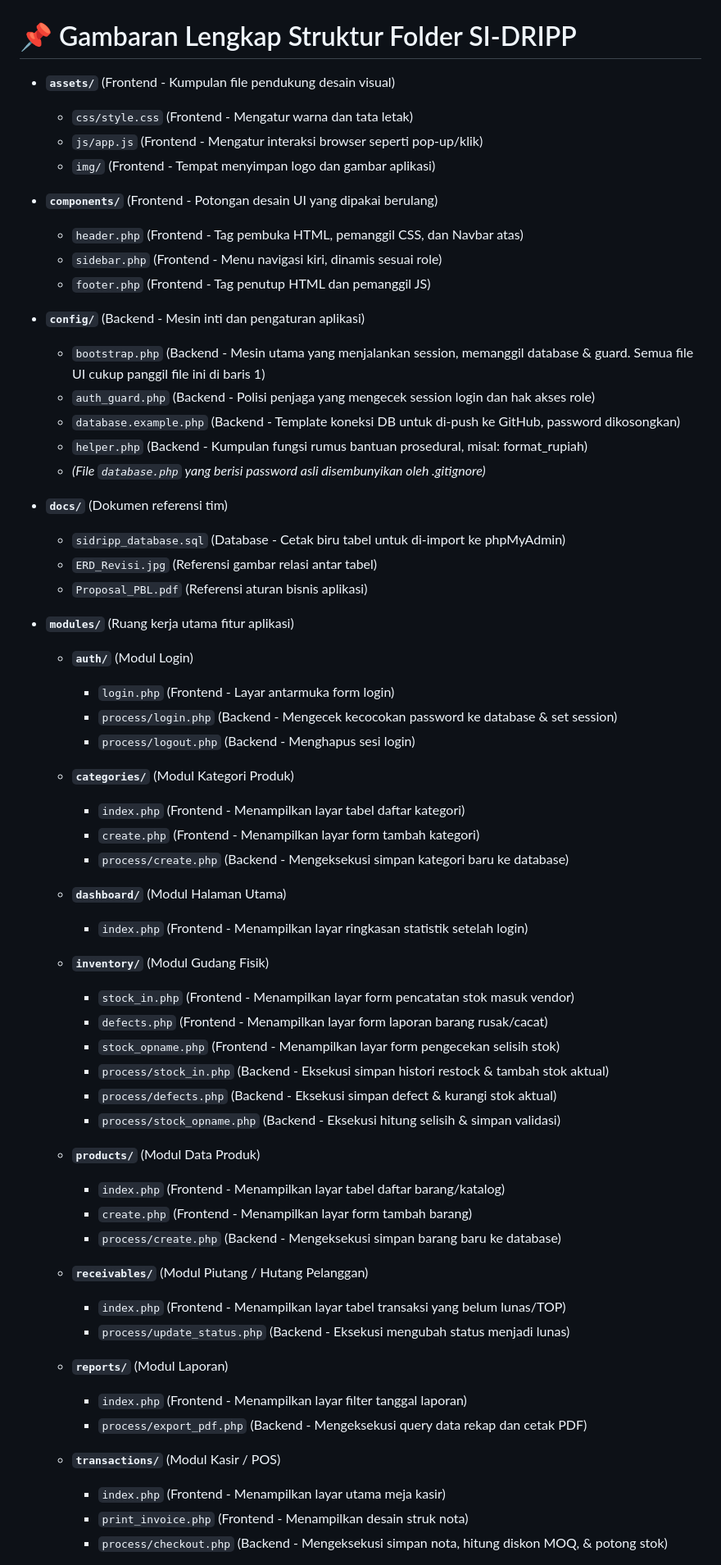
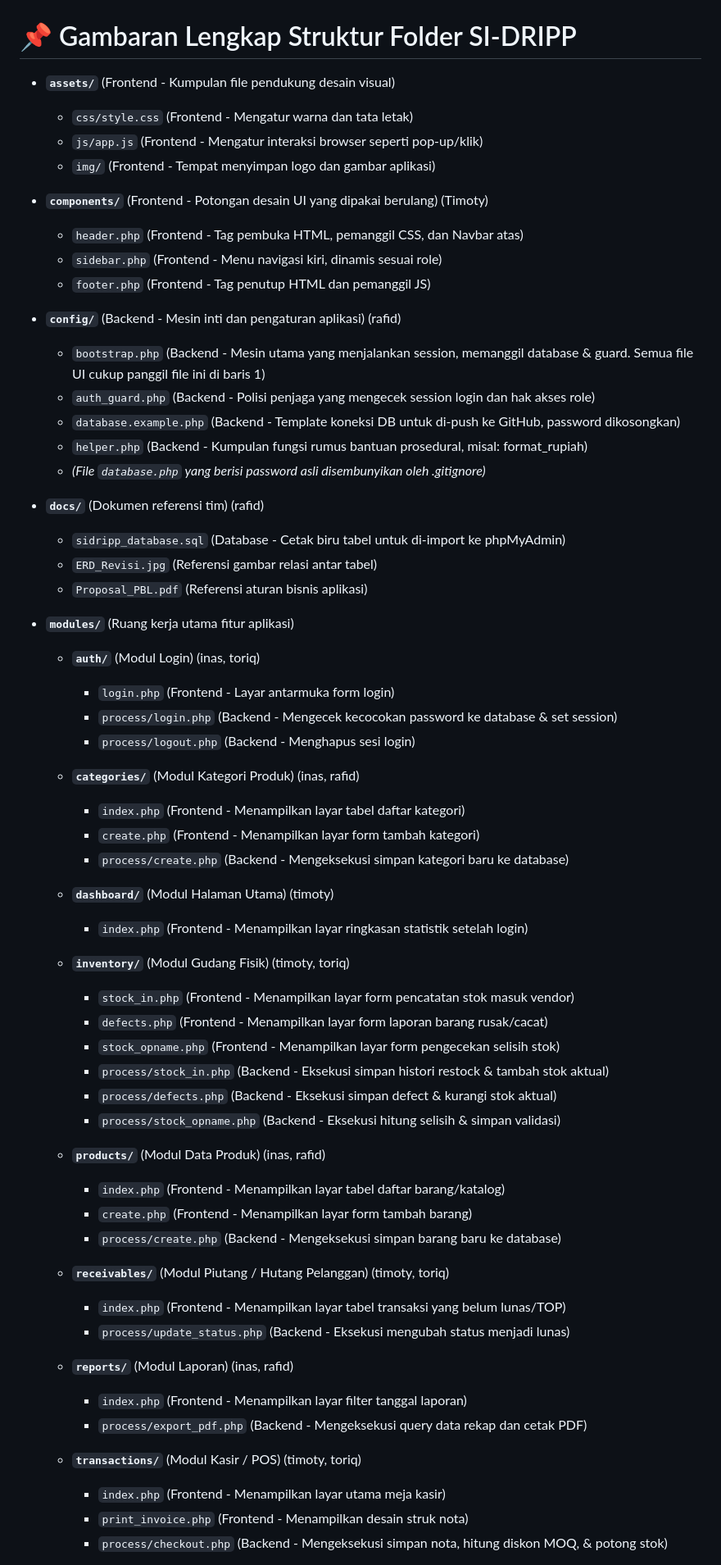
Before and after one commit to Pidddd/SI-DRIPP, a Markdown page: notes.md, the part around one of its changes. Shown at 82% size. Drawn GitHub-style.

Commit message:
Pembagian Pengerjaan

```diff
--- a/notes.md
+++ b/notes.md
@@ -1,64 +1,64 @@
 # 📌 Gambaran Lengkap Struktur Folder SI-DRIPP
 
-* **`assets/`** (Frontend - Kumpulan file pendukung desain visual)
-  * `css/style.css` (Frontend - Mengatur warna dan tata letak)
-  * `js/app.js` (Frontend - Mengatur interaksi browser seperti pop-up/klik)
-  * `img/` (Frontend - Tempat menyimpan logo dan gambar aplikasi)
+- **`assets/`** (Frontend - Kumpulan file pendukung desain visual)
+  - `css/style.css` (Frontend - Mengatur warna dan tata letak)
+  - `js/app.js` (Frontend - Mengatur interaksi browser seperti pop-up/klik)
+  - `img/` (Frontend - Tempat menyimpan logo dan gambar aplikasi)
 
-* **`components/`** (Frontend - Potongan desain UI yang dipakai berulang)
-  * `header.php` (Frontend - Tag pembuka HTML, pemanggil CSS, dan Navbar atas)
-  * `sidebar.php` (Frontend - Menu navigasi kiri, dinamis sesuai role)
-  * `footer.php` (Frontend - Tag penutup HTML dan pemanggil JS)
+- **`components/`** (Frontend - Potongan desain UI yang dipakai berulang) (Timoty)
+  - `header.php` (Frontend - Tag pembuka HTML, pemanggil CSS, dan Navbar atas)
+  - `sidebar.php` (Frontend - Menu navigasi kiri, dinamis sesuai role)
+  - `footer.php` (Frontend - Tag penutup HTML dan pemanggil JS)
 
-* **`config/`** (Backend - Mesin inti dan pengaturan aplikasi)
-  * `bootstrap.php` (Backend - Mesin utama yang menjalankan session, memanggil database & guard. Semua file UI cukup panggil file ini di baris 1)
-  * `auth_guard.php` (Backend - Polisi penjaga yang mengecek session login dan hak akses role)
-  * `database.example.php` (Backend - Template koneksi DB untuk di-push ke GitHub, password dikosongkan)
-  * `helper.php` (Backend - Kumpulan fungsi rumus bantuan prosedural, misal: format_rupiah)
-  * *(File `database.php` yang berisi password asli disembunyikan oleh .gitignore)*
+- **`config/`** (Backend - Mesin inti dan pengaturan aplikasi) (rafid)
+  - `bootstrap.php` (Backend - Mesin utama yang menjalankan session, memanggil database & guard. Semua file UI cukup panggil file ini di baris 1)
+  - `auth_guard.php` (Backend - Polisi penjaga yang mengecek session login dan hak akses role)
+  - `database.example.php` (Backend - Template koneksi DB untuk di-push ke GitHub, password dikosongkan)
+  - `helper.php` (Backend - Kumpulan fungsi rumus bantuan prosedural, misal: format_rupiah)
+  - _(File `database.php` yang berisi password asli disembunyikan oleh .gitignore)_
 
-* **`docs/`** (Dokumen referensi tim)
-  * `sidripp_database.sql` (Database - Cetak biru tabel untuk di-import ke phpMyAdmin)
-  * `ERD_Revisi.jpg` (Referensi gambar relasi antar tabel)
-  * `Proposal_PBL.pdf` (Referensi aturan bisnis aplikasi)
+- **`docs/`** (Dokumen referensi tim) (rafid)
+  - `sidripp_database.sql` (Database - Cetak biru tabel untuk di-import ke phpMyAdmin)
+  - `ERD_Revisi.jpg` (Referensi gambar relasi antar tabel)
+  - `Proposal_PBL.pdf` (Referensi aturan bisnis aplikasi)
 
-* **`modules/`** (Ruang kerja utama fitur aplikasi)
-  * **`auth/`** (Modul Login)
-    * `login.php` (Frontend - Layar antarmuka form login)
-    * `process/login.php` (Backend - Mengecek kecocokan password ke database & set session)
-    * `process/logout.php` (Backend - Menghapus sesi login)
+- **`modules/`** (Ruang kerja utama fitur aplikasi)
+  - **`auth/`** (Modul Login) (inas, toriq)
+    - `login.php` (Frontend - Layar antarmuka form login)
+    - `process/login.php` (Backend - Mengecek kecocokan password ke database & set session)
+    - `process/logout.php` (Backend - Menghapus sesi login)
 
-  * **`categories/`** (Modul Kategori Produk)
-    * `index.php` (Frontend - Menampilkan layar tabel daftar kategori)
-    * `create.php` (Frontend - Menampilkan layar form tambah kategori)
-    * `process/create.php` (Backend - Mengeksekusi simpan kategori baru ke database)
+  - **`categories/`** (Modul Kategori Produk) (inas, rafid)
+    - `index.php` (Frontend - Menampilkan layar tabel daftar kategori)
+    - `create.php` (Frontend - Menampilkan layar form tambah kategori)
+    - `process/create.php` (Backend - Mengeksekusi simpan kategori baru ke database)
 
-  * **`dashboard/`** (Modul Halaman Utama)
-    * `index.php` (Frontend - Menampilkan layar ringkasan statistik setelah login)
+  - **`dashboard/`** (Modul Halaman Utama) (timoty)
+    - `index.php` (Frontend - Menampilkan layar ringkasan statistik setelah login)
 
-  * **`inventory/`** (Modul Gudang Fisik)
-    * `stock_in.php` (Frontend - Menampilkan layar form pencatatan stok masuk vendor)
-    * `defects.php` (Frontend - Menampilkan layar form laporan barang rusak/cacat)
-    * `stock_opname.php` (Frontend - Menampilkan layar form pengecekan selisih stok)
-    * `process/stock_in.php` (Backend - Eksekusi simpan histori restock & tambah stok aktual)
-    * `process/defects.php` (Backend - Eksekusi simpan defect & kurangi stok aktual)
-    * `process/stock_opname.php` (Backend - Eksekusi hitung selisih & simpan validasi)
+  - **`inventory/`** (Modul Gudang Fisik) (timoty, toriq)
+    - `stock_in.php` (Frontend - Menampilkan layar form pencatatan stok masuk vendor)
+    - `defects.php` (Frontend - Menampilkan layar form laporan barang rusak/cacat)
+    - `stock_opname.php` (Frontend - Menampilkan layar form pengecekan selisih stok)
+    - `process/stock_in.php` (Backend - Eksekusi simpan histori restock & tambah stok aktual)
+    - `process/defects.php` (Backend - Eksekusi simpan defect & kurangi stok aktual)
+    - `process/stock_opname.php` (Backend - Eksekusi hitung selisih & simpan validasi)
 
-  * **`products/`** (Modul Data Produk)
-    * `index.php` (Frontend - Menampilkan layar tabel daftar barang/katalog)
-    * `create.php` (Frontend - Menampilkan layar form tambah barang)
-    * `process/create.php` (Backend - Mengeksekusi simpan barang baru ke database)
+  - **`products/`** (Modul Data Produk) (inas, rafid)
+    - `index.php` (Frontend - Menampilkan layar tabel daftar barang/katalog)
+    - `create.php` (Frontend - Menampilkan layar form tambah barang)
+    - `process/create.php` (Backend - Mengeksekusi simpan barang baru ke database)
 
-  * **`receivables/`** (Modul Piutang / Hutang Pelanggan)
-    * `index.php` (Frontend - Menampilkan layar tabel transaksi yang belum lunas/TOP)
-    * `process/update_status.php` (Backend - Eksekusi mengubah status menjadi lunas)
+  - **`receivables/`** (Modul Piutang / Hutang Pelanggan) (timoty, toriq)
+    - `index.php` (Frontend - Menampilkan layar tabel transaksi yang belum lunas/TOP)
+    - `process/update_status.php` (Backend - Eksekusi mengubah status menjadi lunas)
 
-  * **`reports/`** (Modul Laporan)
-    * `index.php` (Frontend - Menampilkan layar filter tanggal laporan)
-    * `process/export_pdf.php` (Backend - Mengeksekusi query data rekap dan cetak PDF)
+  - **`reports/`** (Modul Laporan) (inas, rafid)
+    - `index.php` (Frontend - Menampilkan layar filter tanggal laporan)
+    - `process/export_pdf.php` (Backend - Mengeksekusi query data rekap dan cetak PDF)
 
-  * **`transactions/`** (Modul Kasir / POS)
-    * `index.php` (Frontend - Menampilkan layar utama meja kasir)
-    * `print_invoice.php` (Frontend - Menampilkan desain struk nota)
-    * `process/checkout.php` (Backend - Mengeksekusi simpan nota, hitung diskon MOQ, & potong stok)
+  - **`transactions/`** (Modul Kasir / POS) (timoty, toriq)
+    - `index.php` (Frontend - Menampilkan layar utama meja kasir)
+    - `print_invoice.php` (Frontend - Menampilkan desain struk nota)
+    - `process/checkout.php` (Backend - Mengeksekusi simpan nota, hitung diskon MOQ, & potong stok)
 
```
Also changed, not shown: other parts of notes.md (+9 -8 lines).
